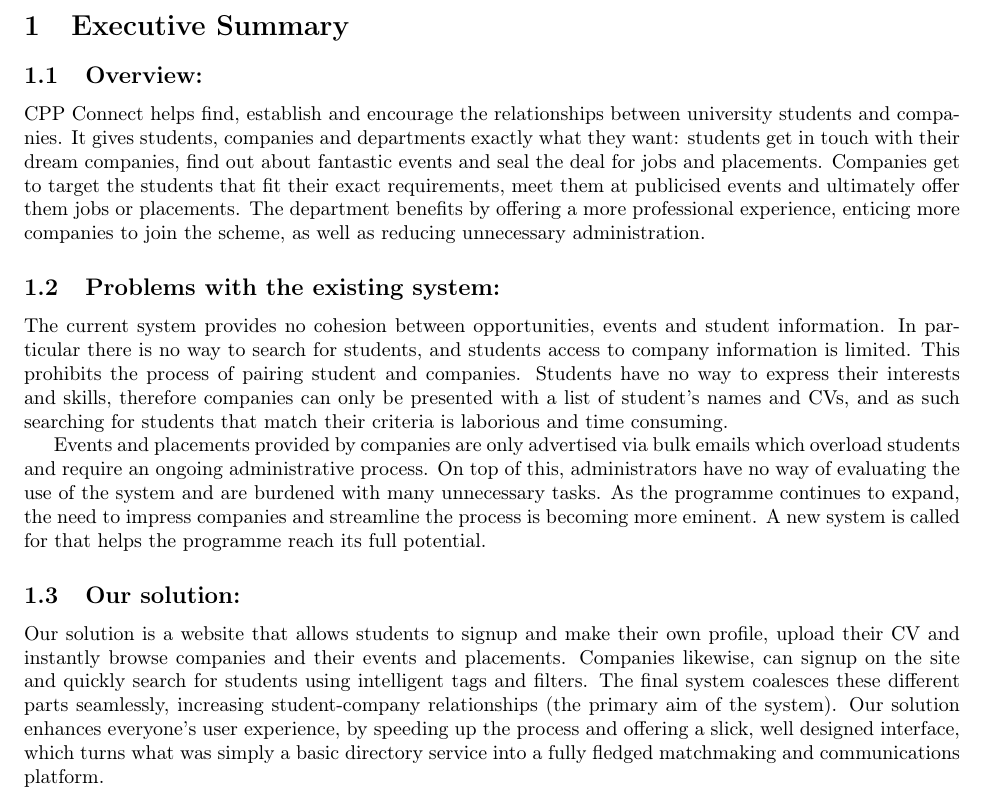
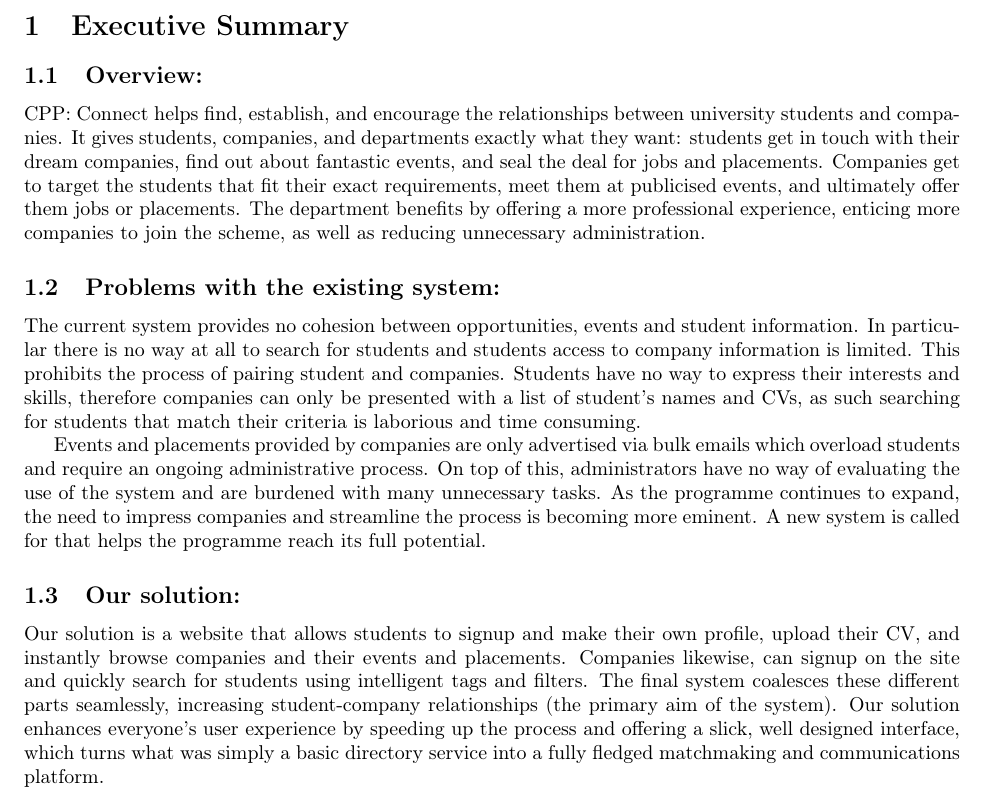
Before and after one commit to sarahtattersall/CPPReport, a LaTeX document (report.tex, which reads exec_summary/exec_summary.tex): part of page 4 of 36, cut so that both start at the same text. Compiled offline with pdfLaTeX.

Commit message:
Comma changing in exec_sum

```diff
--- a/exec_summary/exec_summary.tex
+++ b/exec_summary/exec_summary.tex
@@ -1,14 +1,14 @@
 \section{Executive Summary}
 
 \subsection{Overview:}
-CPP Connect helps find, establish and encourage the relationships between university students and companies. It gives students, companies and departments exactly what they want: students get in touch with their dream companies, find out about fantastic events and seal the deal for jobs and placements. Companies get to target the students that fit their exact requirements, meet them at publicised events and ultimately offer them jobs or placements. The department benefits by offering a more professional experience, enticing more companies to join the scheme, as well as reducing unnecessary administration.
+CPP: Connect helps find, establish, and encourage the relationships between university students and companies. It gives students, companies, and departments exactly what they want: students get in touch with their dream companies, find out about fantastic events, and seal the deal for jobs and placements. Companies get to target the students that fit their exact requirements, meet them at publicised events, and ultimately offer them jobs or placements. The department benefits by offering a more professional experience, enticing more companies to join the scheme, as well as reducing unnecessary administration.
 
 \subsection{Problems with the existing system:}
-The current system provides no cohesion between opportunities, events and student information. In particular there is no way to search for students, and students access to company information is limited. This prohibits the process of pairing student and companies.
-Students have no way to express their interests and skills, therefore companies can only be presented with a list of student's names and CVs, and as such searching for students that match their criteria is laborious and time consuming.
+The current system provides no cohesion between opportunities, events and student information. In particular there is no way at all to search for students and students access to company information is limited. This prohibits the process of pairing student and companies.
+Students have no way to express their interests and skills, therefore companies can only be presented with a list of student's names and CVs, as such searching for students that match their criteria is laborious and time consuming.
 
 Events and placements provided by companies are only advertised via bulk emails which overload students and require an ongoing administrative process. On top of this, administrators have no way of evaluating the use of the system and are burdened with many unnecessary tasks.
 As the programme continues to expand, the need to impress companies and streamline the process is becoming more eminent. A new system is called for that helps the programme reach its full potential.
 
 \subsection{Our solution:}
-Our solution is a website that allows students to signup and make their own profile, upload their CV and instantly browse companies and their events and placements. Companies likewise, can signup on the site and quickly search for students using intelligent tags and filters. The final system coalesces these different parts seamlessly, increasing student-company relationships (the primary aim of the system). Our solution enhances everyone's user experience, by speeding up the process and offering a slick, well designed interface, which turns what was simply a basic directory service into a fully fledged matchmaking and communications platform.
+Our solution is a website that allows students to signup and make their own profile, upload their CV, and instantly browse companies and their events and placements. Companies likewise, can signup on the site and quickly search for students using intelligent tags and filters. The final system coalesces these different parts seamlessly, increasing student-company relationships (the primary aim of the system). Our solution enhances everyone's user experience by speeding up the process and offering a slick, well designed interface, which turns what was simply a basic directory service into a fully fledged matchmaking and communications platform.
```
